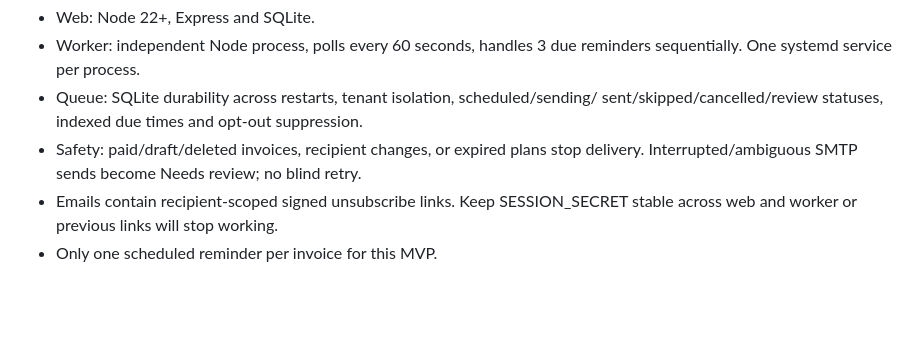
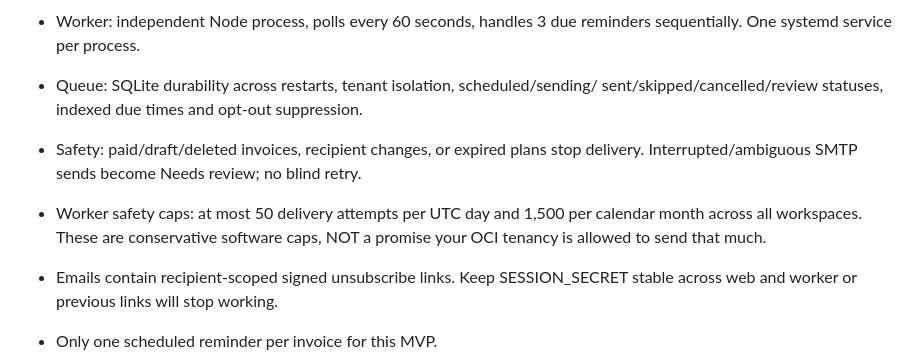
Before and after one commit to karthikt08/cerium-v2, a Markdown page: docs/oracle-reminders.md, the part around the change. Drawn GitHub-style; blank space fills up the shorter version.

Commit message:
docs(safety): state conservative daily/monthly mail limits and tenancy exceptions

```diff
--- a/docs/oracle-reminders.md
+++ b/docs/oracle-reminders.md
@@ -13,6 +13,10 @@ and configures live email delivery. Disabled is the default.
   sent/skipped/cancelled/review statuses, indexed due times and opt-out suppression.
 - Safety: paid/draft/deleted invoices, recipient changes, or expired plans stop
   delivery. Interrupted/ambiguous SMTP sends become Needs review; no blind retry.
+
+- Worker safety caps: at most 50 delivery attempts per UTC day and 1,500 per
+  calendar month across all workspaces. These are conservative software caps,
+  NOT a promise your OCI tenancy is allowed to send that much.
 - Emails contain recipient-scoped signed unsubscribe links. Keep SESSION_SECRET
   stable across web and worker or previous links will stop working.
 - Only one scheduled reminder per invoice for this MVP.
```
